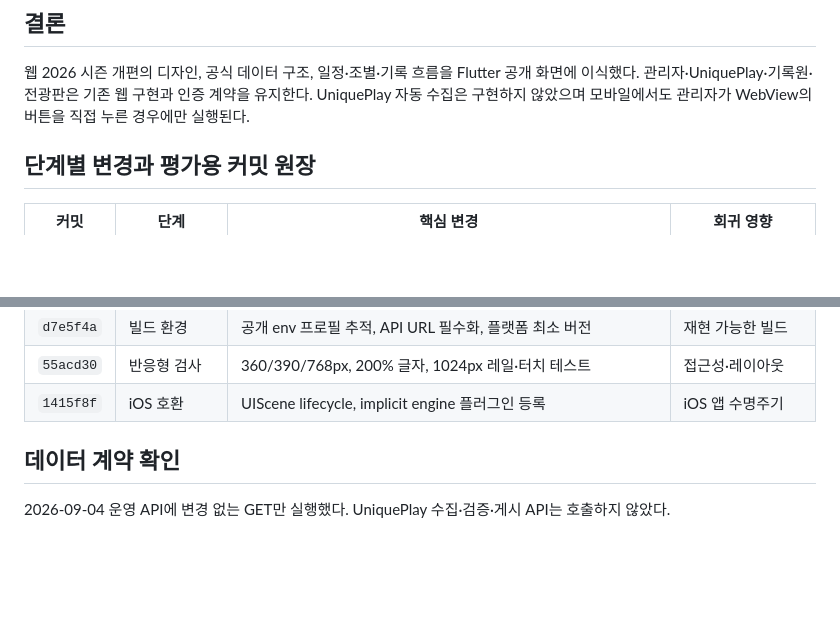
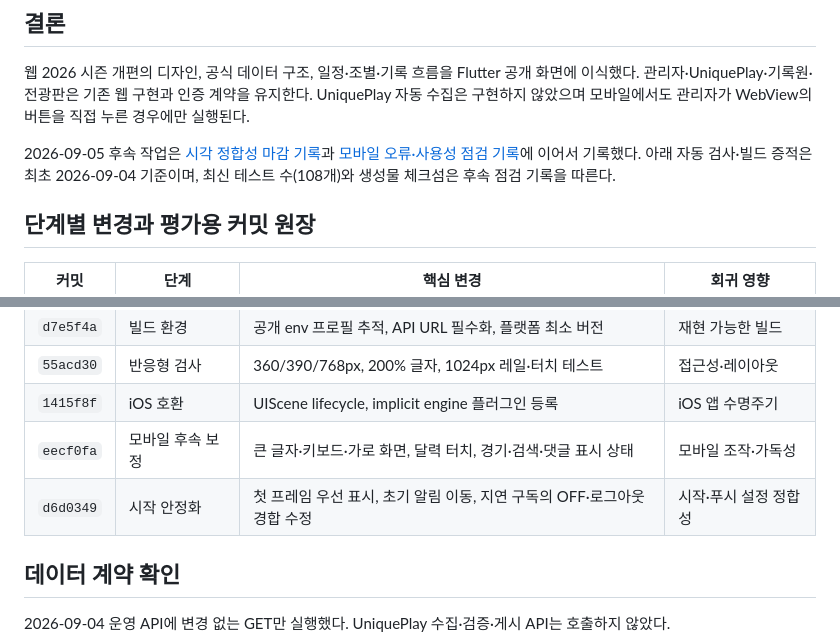
Before and after one commit to JuhwanLee99/AUBL_WebPage, a Markdown page: docs/release/mobile-release-notes-1.1.0+16.md, 2 parts joined by grey strips. Rendered like a GitHub page; blank space fills up the shorter version.

```diff
--- a/docs/release/mobile-release-notes-1.1.0+16.md
+++ b/docs/release/mobile-release-notes-1.1.0+16.md
@@ -7,6 +7,8 @@
 ## 결론
 
 웹 2026 시즌 개편의 디자인, 공식 데이터 구조, 일정·조별·기록 흐름을 Flutter 공개 화면에 이식했다. 관리자·UniquePlay·기록원·전광판은 기존 웹 구현과 인증 계약을 유지한다. UniquePlay 자동 수집은 구현하지 않았으며 모바일에서도 관리자가 WebView의 버튼을 직접 누른 경우에만 실행된다.
+
+2026-09-05 후속 작업은 [시각 정합성 마감 기록](mobile-visual-parity-2026-09-05.md)과 [모바일 오류·사용성 점검 기록](mobile-ux-polish-2026-09-05.md)에 이어서 기록했다. 아래 자동 검사·빌드 증적은 최초 2026-09-04 기준이며, 최신 테스트 수(108개)와 생성물 체크섬은 후속 점검 기록을 따른다.
 
 ## 단계별 변경과 평가용 커밋 원장
 
@@ -24,6 +26,8 @@
 | `d7e5f4a` | 빌드 환경 | 공개 env 프로필 추적, API URL 필수화, 플랫폼 최소 버전 | 재현 가능한 빌드 |
 | `55acd30` | 반응형 검사 | 360/390/768px, 200% 글자, 1024px 레일·터치 테스트 | 접근성·레이아웃 |
 | `1415f8f` | iOS 호환 | UIScene lifecycle, implicit engine 플러그인 등록 | iOS 앱 수명주기 |
+| `eecf0fa` | 모바일 후속 보정 | 큰 글자·키보드·가로 화면, 달력 터치, 경기·검색·댓글 표시 상태 | 모바일 조작·가독성 |
+| `d6d0349` | 시작 안정화 | 첫 프레임 우선 표시, 초기 알림 이동, 지연 구독의 OFF·로그아웃 경합 수정 | 시작·푸시 설정 정합성 |
 
 ## 데이터 계약 확인
 
```
Also changed, not shown: docs/release/mobile-ux-polish-2026-09-05.md (added, +110 -0 lines), flutter_app/CHANGELOG.md (+15 -0 lines).
